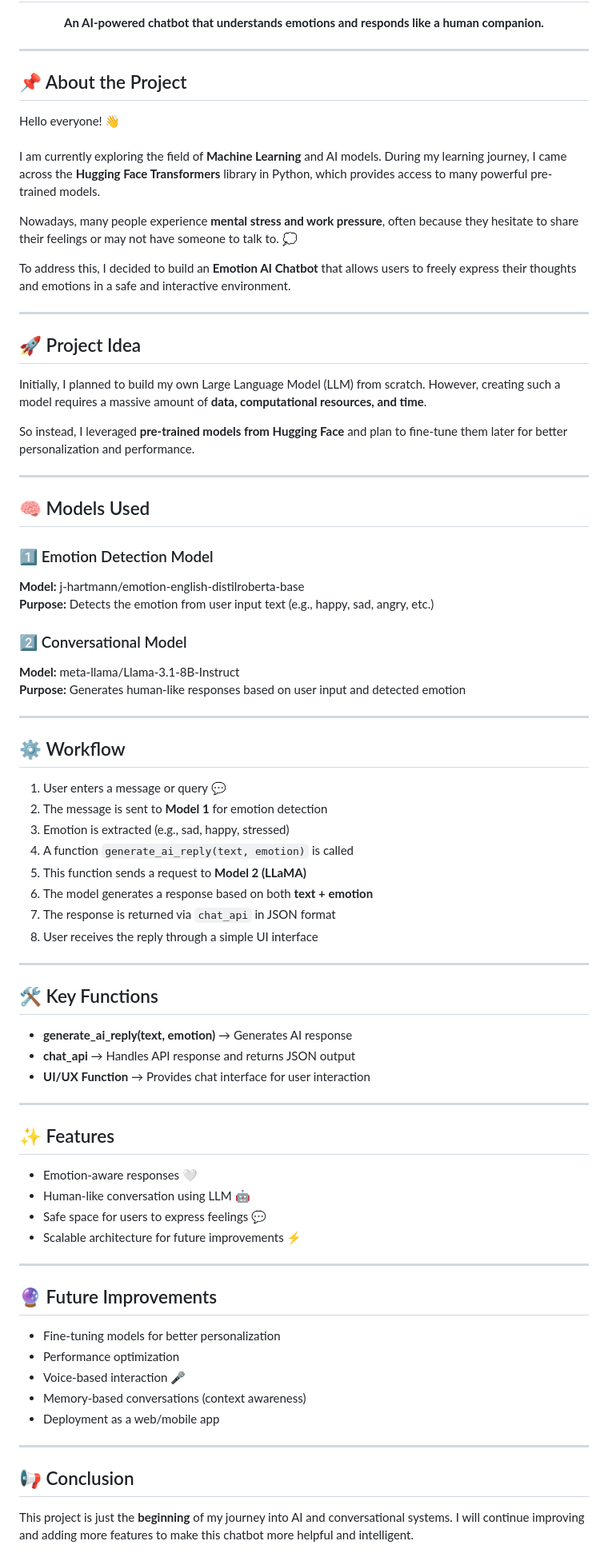
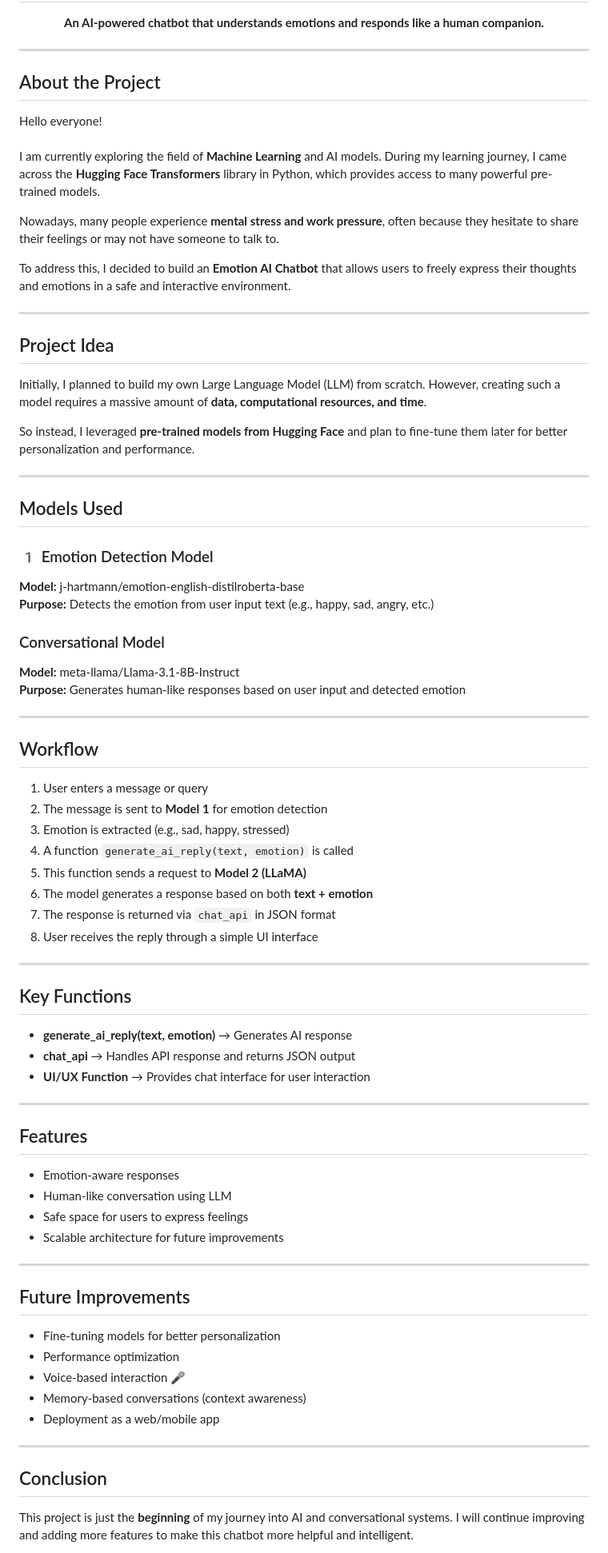
Before and after one commit to priyanshupandey-ml/Mindmate_Emotional-_Chat_bot, a Markdown page: README.md, the part around one of its changes. Shown at 80% size. GitHub-like rendering.

```diff
--- a/README.md
+++ b/README.md
@@ -13,9 +13,9 @@
 
   <hr>
 
-  <h2>📌 About the Project</h2>
+  <h2> About the Project</h2>
   <p>
-    Hello everyone! 👋 <br><br>
+    Hello everyone! <br><br>
     I am currently exploring the field of <b>Machine Learning</b> and AI models. During my learning journey,
     I came across the <b>Hugging Face Transformers</b> library in Python, which provides access to many
     powerful pre-trained models.
@@ -23,7 +23,7 @@
 
   <p>
     Nowadays, many people experience <b>mental stress and work pressure</b>, often because they hesitate to share
-    their feelings or may not have someone to talk to. 💭
+    their feelings or may not have someone to talk to.
   </p>
 
   <p>
@@ -33,7 +33,7 @@
 
   <hr>
 
-  <h2>🚀 Project Idea</h2>
+  <h2> Project Idea</h2>
   <p>
     Initially, I planned to build my own Large Language Model (LLM) from scratch. However, creating such a model
     requires a massive amount of <b>data, computational resources, and time</b>.
@@ -46,15 +46,15 @@
 
   <hr>
 
-  <h2>🧠 Models Used</h2>
+  <h2> Models Used</h2>
 
-  <h3>1️⃣ Emotion Detection Model</h3>
+  <h3>1️ Emotion Detection Model</h3>
   <p>
     <b>Model:</b> j-hartmann/emotion-english-distilroberta-base <br>
     <b>Purpose:</b> Detects the emotion from user input text (e.g., happy, sad, angry, etc.)
   </p>
 
-  <h3>2️⃣ Conversational Model</h3>
+  <h3> Conversational Model</h3>
   <p>
     <b>Model:</b> meta-llama/Llama-3.1-8B-Instruct <br>
     <b>Purpose:</b> Generates human-like responses based on user input and detected emotion
@@ -62,10 +62,10 @@
 
   <hr>
 
-  <h2>⚙️ Workflow</h2>
+  <h2> Workflow</h2>
 
   <ol>
-    <li>User enters a message or query 💬</li>
+    <li>User enters a message or query </li>
     <li>The message is sent to <b>Model 1</b> for emotion detection</li>
     <li>Emotion is extracted (e.g., sad, happy, stressed)</li>
     <li>A function <code>generate_ai_reply(text, emotion)</code> is called</li>
@@ -77,7 +77,7 @@
 
   <hr>
 
-  <h2>🛠️ Key Functions</h2>
+  <h2> Key Functions</h2>
 
   <ul>
     <li><b>generate_ai_reply(text, emotion)</b> → Generates AI response</li>
@@ -87,18 +87,18 @@
 
   <hr>
 
-  <h2>✨ Features</h2>
+  <h2> Features</h2>
 
   <ul>
-    <li>Emotion-aware responses 🤍</li>
-    <li>Human-like conversation using LLM 🤖</li>
-    <li>Safe space for users to express feelings 💬</li>
-    <li>Scalable architecture for future improvements ⚡</li>
+    <li>Emotion-aware responses </li>
+    <li>Human-like conversation using LLM </li>
+    <li>Safe space for users to express feelings </li>
+    <li>Scalable architecture for future improvements </li>
   </ul>
 
   <hr>
 
-  <h2>🔮 Future Improvements</h2>
+  <h2>Future Improvements</h2>
 
   <ul>
     <li>Fine-tuning models for better personalization</li>
@@ -110,7 +110,7 @@
 
   <hr>
 
-  <h2>📢 Conclusion</h2>
+  <h2> Conclusion</h2>
   <p>
     This project is just the <b>beginning</b> of my journey into AI and conversational systems.
     I will continue improving and adding more features to make this chatbot more helpful and intelligent.
```
Also changed, not shown: other parts of README.md (+2 -2 lines).
